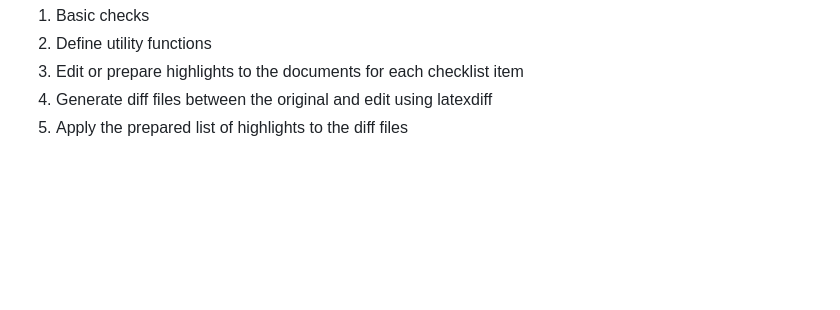
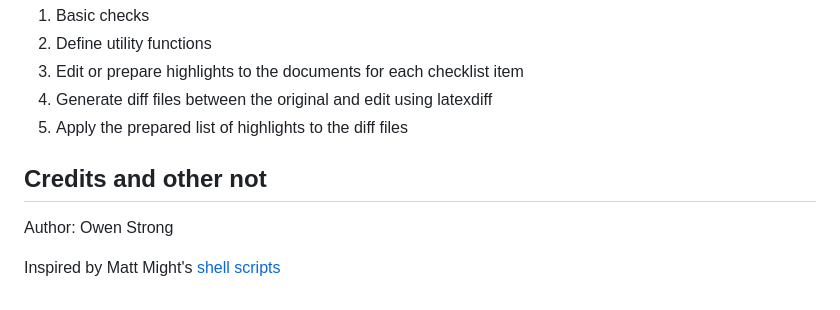
Before and after one commit to arfc/writing-checker, a Markdown page: README.md, the part around the change. Rendered like a GitHub page; blank space fills up the shorter version.

Commit message:
Added credits and inspiration

```diff
--- a/README.md
+++ b/README.md
@@ -49,3 +49,9 @@ Thus, the script takes the form:
 3. Edit or prepare highlights to the documents for each checklist item
 4. Generate diff files between the original and edit using latexdiff
 5. Apply the prepared list of highlights to the diff files
+
+## Credits and other not
+
+Author: Owen Strong
+
+Inspired by Matt Might's [shell scripts](https://matt.might.net/articles/shell-scripts-for-passive-voice-weasel-words-duplicates/)
```
